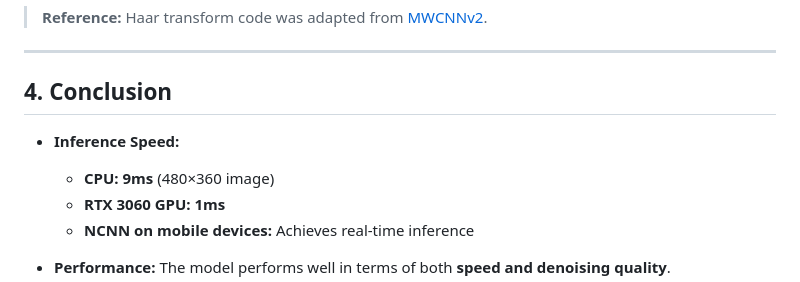
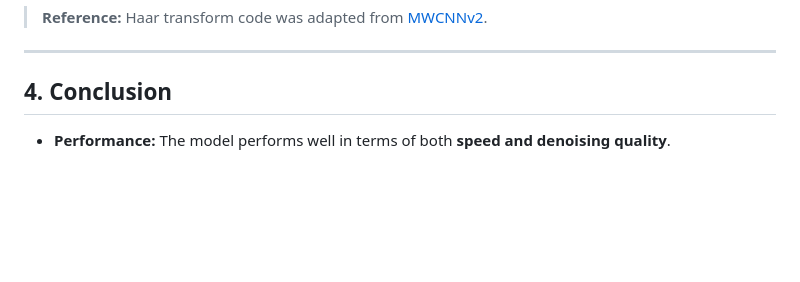
Before and after one commit to Gaurav14cs17/Reparameterization-Denoising, a Markdown page: README.md, the part around the change. Rendered like a GitHub page; blank space fills up the shorter version.

```diff
--- a/README.md
+++ b/README.md
@@ -53,12 +53,6 @@ Some details in the paper were unclear, so certain parts of the implementation w
 ---
 
 ## **4. Conclusion**
-
-- **Inference Speed:**
-  - **CPU:** **9ms** (480×360 image)
-  - **RTX 3060 GPU:** **1ms**
-  - **NCNN on mobile devices:** Achieves real-time inference
-
 - **Performance:** The model performs well in terms of both **speed and denoising quality**.
 - ![Parameter Reinitialization](https://github.com/Gaurav14cs17/Reparameterization-Denoising/blob/main/images/image_2.png )
 
```
